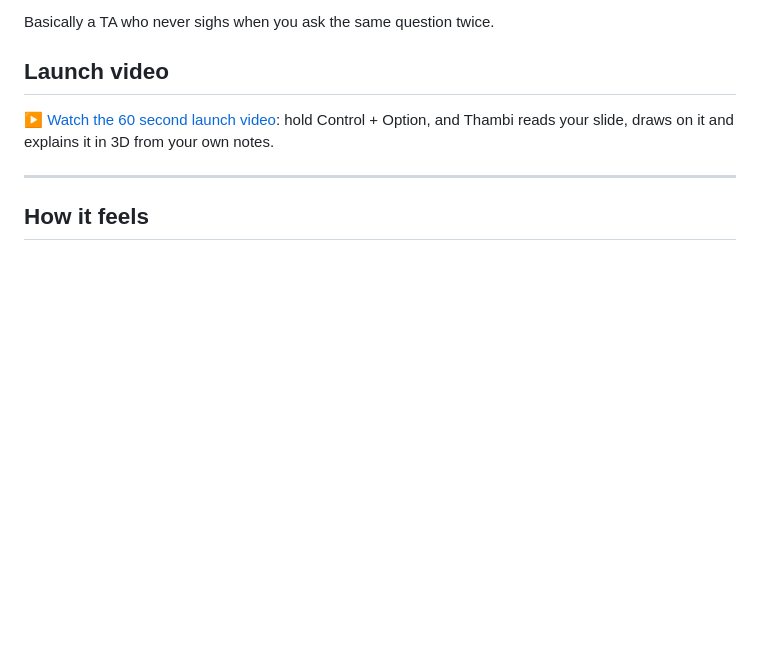
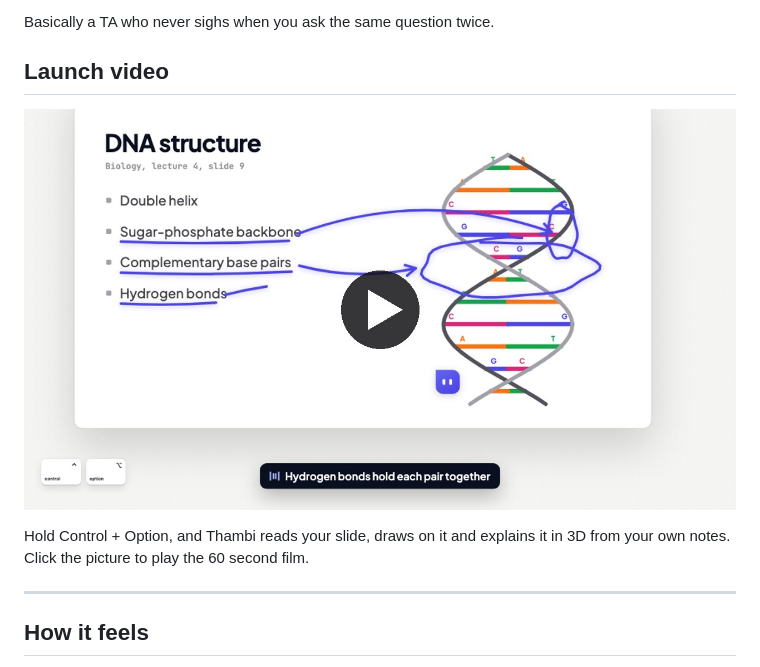
Before and after one commit to DharoonBalajii/thambi, a Markdown page: README.md, the part around the change. Drawn GitHub-style; pictures changed too: docs/media/launch-video-poster.jpg (added); blank space fills up the shorter version.

Commit message:
Show a clickable poster for the launch video in the README

```diff
--- a/README.md
+++ b/README.md
@@ -12,7 +12,9 @@ Basically a TA who never sighs when you ask the same question twice.
 
 ## Launch video
 
-[▶ Watch the 60 second launch video](docs/media/thambi-launch.mp4): hold Control + Option, and Thambi reads your slide, draws on it and explains it in 3D from your own notes.
+[![Watch the Thambi launch video](docs/media/launch-video-poster.jpg)](docs/media/thambi-launch.mp4)
+
+Hold Control + Option, and Thambi reads your slide, draws on it and explains it in 3D from your own notes. Click the picture to play the 60 second film.
 
 ---
 
```
